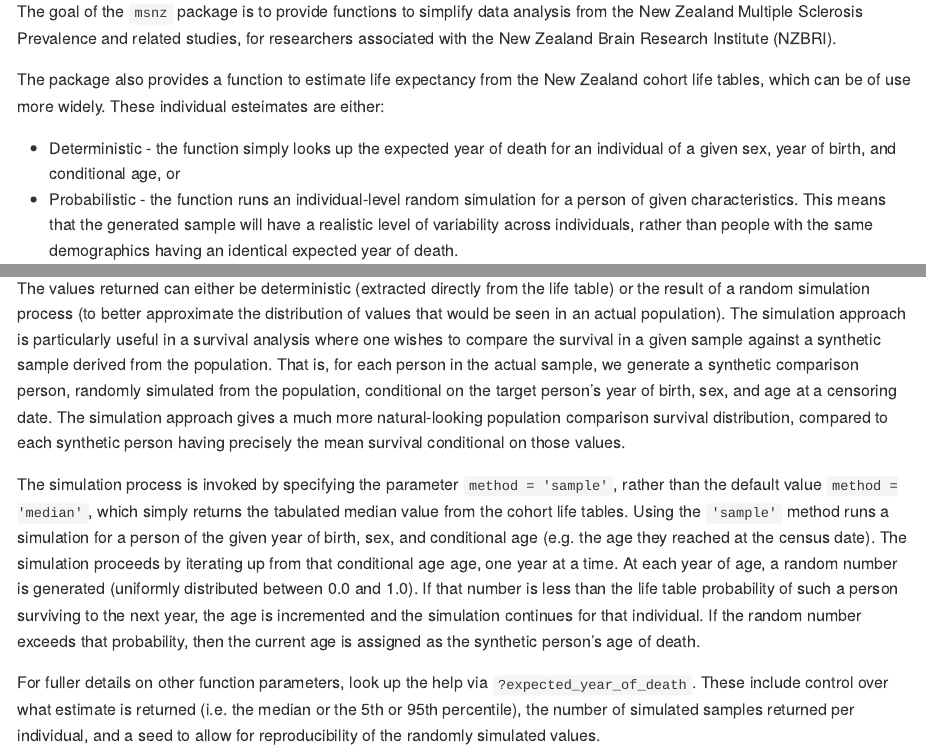
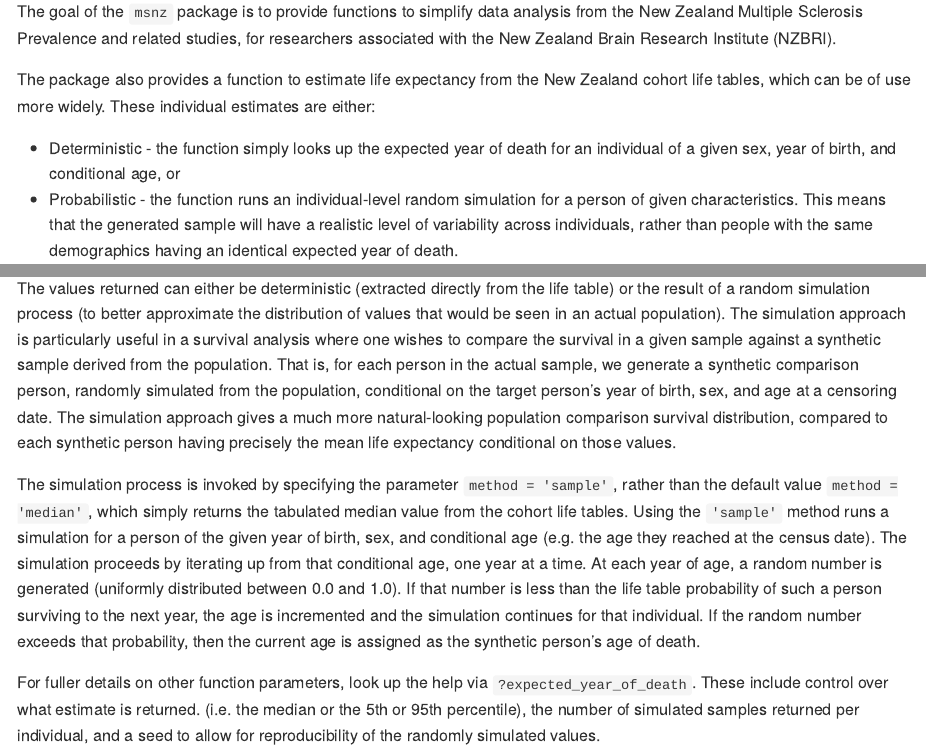
Before and after one commit to nzbri/msnz, an R Markdown document (README.Rmd): the page in a window 1100 px wide, from 110 px down, and a second part further down, joined at a grey line. Rendered offline with R 4.5, knitr and Pandoc, with nearby package versions; some code elsewhere in the file could not run offline; common packages that the code uses without loading them are loaded.

Commit message:
Update README.Rmd
Fixed additional typos

```diff
--- a/README.Rmd
+++ b/README.Rmd
@@ -21,7 +21,7 @@ for researchers associated with the New Zealand Brain Research Institute
 
 The package also provides a function to estimate life expectancy from the New
 Zealand cohort life tables, which can be of use more widely. These individual
-esteimates are either:
+estimates are either:
 
 - Deterministic - the function simply looks up the expected year of death for
 an individual of a given sex, year of birth, and conditional age, or
@@ -139,14 +139,14 @@ generate a synthetic comparison person, randomly simulated from the population,
 conditional on the target person's year of birth, sex, and age at a censoring
 date. The simulation approach gives a much more natural-looking population
 comparison survival distribution, compared to each synthetic person having
-precisely the mean survival conditional on those values.
+precisely the mean life expectancy conditional on those values.
 
 The simulation process is invoked by specifying the parameter
 `method = 'sample'`, rather than the default value `method = 'median'`, which
 simply returns the tabulated median value from the cohort life tables. Using the
 `'sample'` method runs a simulation for a person of the given year of birth,
 sex, and conditional age (e.g. the age they reached at the census date). The
-simulation proceeds by iterating up from that conditional age age, one year at a
+simulation proceeds by iterating up from that conditional age, one year at a
 time. At each year of age, a random number is generated (uniformly distributed
 between 0.0 and 1.0). If that number is less than the life table probability of
 such a person surviving to the next year, the age is incremented and the
@@ -155,7 +155,7 @@ probability, then the current age is assigned as the synthetic person’s age of
 death.
 
 For fuller details on other function parameters, look up the help via
-`?expected_year_of_death`. These include control over what estimate is returned
+`?expected_year_of_death`. These include control over what estimate is returned.
 (i.e. the median or the 5th or 95th percentile), the number of simulated samples
 returned per individual, and a seed to allow for reproducibility of the randomly
 simulated values.
```
